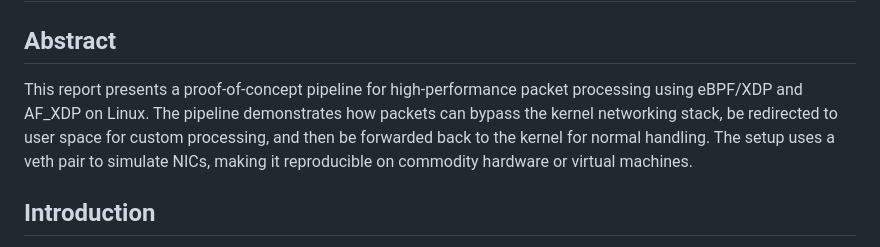
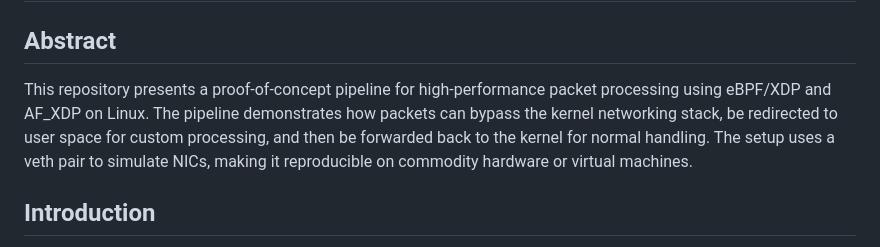
Before and after one commit to arnavk23/xdp-packet-processing, a Markdown page: README.md, the part around the change. Rendered like a GitHub page.

Commit message:
Update abstract section in README.md

```diff
--- a/README.md
+++ b/README.md
@@ -1,7 +1,7 @@
 # Kernel Bypass and User-Space Packet Processing with eBPF/XDP and AF_XDP
 
 ## Abstract
-This report presents a proof-of-concept pipeline for high-performance packet processing using eBPF/XDP and AF_XDP on Linux. The pipeline demonstrates how packets can bypass the kernel networking stack, be redirected to user space for custom processing, and then be forwarded back to the kernel for normal handling. The setup uses a veth pair to simulate NICs, making it reproducible on commodity hardware or virtual machines.
+This repository presents a proof-of-concept pipeline for high-performance packet processing using eBPF/XDP and AF_XDP on Linux. The pipeline demonstrates how packets can bypass the kernel networking stack, be redirected to user space for custom processing, and then be forwarded back to the kernel for normal handling. The setup uses a veth pair to simulate NICs, making it reproducible on commodity hardware or virtual machines.
 
 ## Introduction
 Modern networking applications require low-latency, high-throughput packet processing. Kernel bypass technologies such as eBPF/XDP and AF_XDP enable user-space applications to process packets directly, reducing overhead and increasing flexibility. This pipeline explores the practical implementation of such a pipeline and evaluates its behavior in a controlled environment.
```
